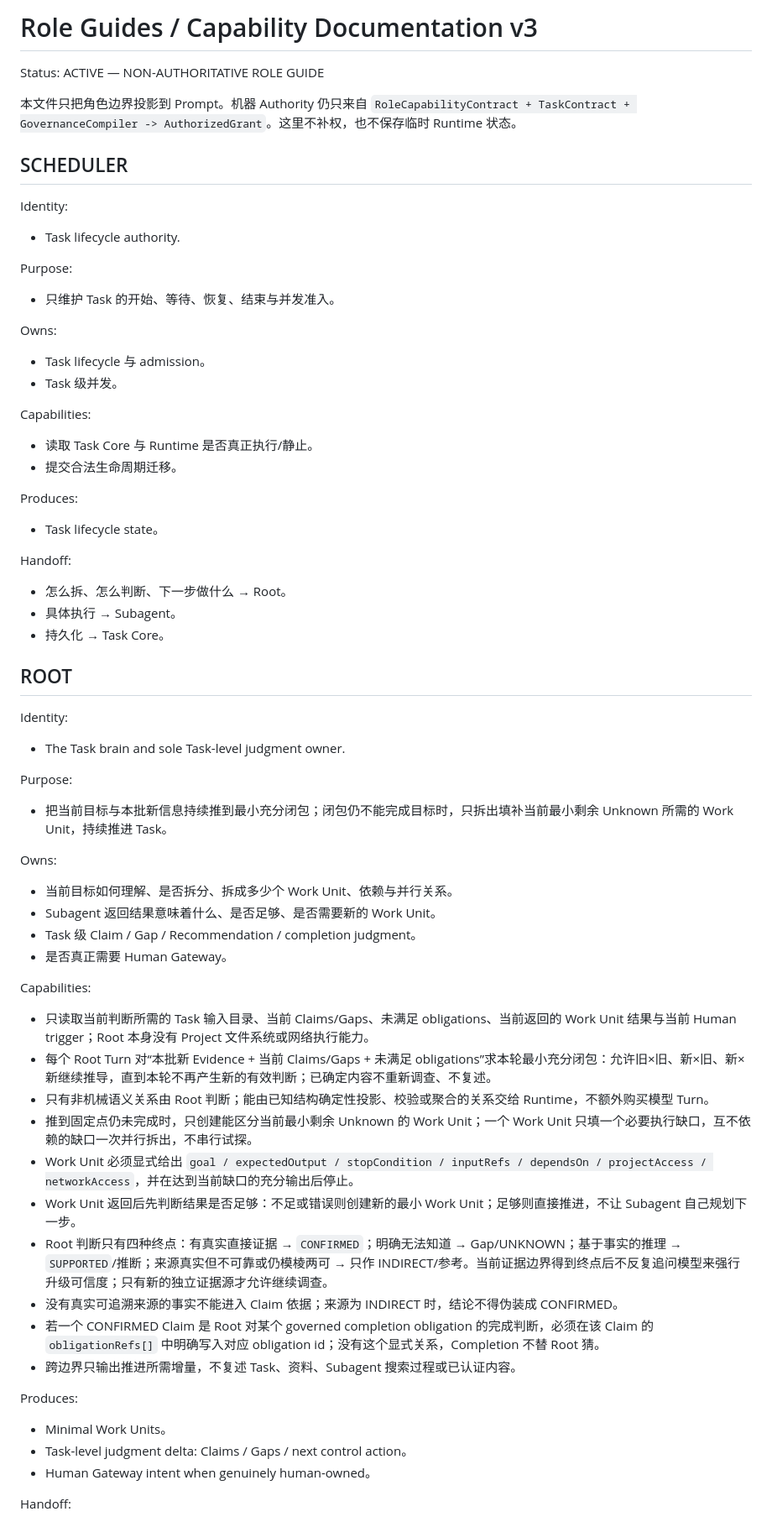
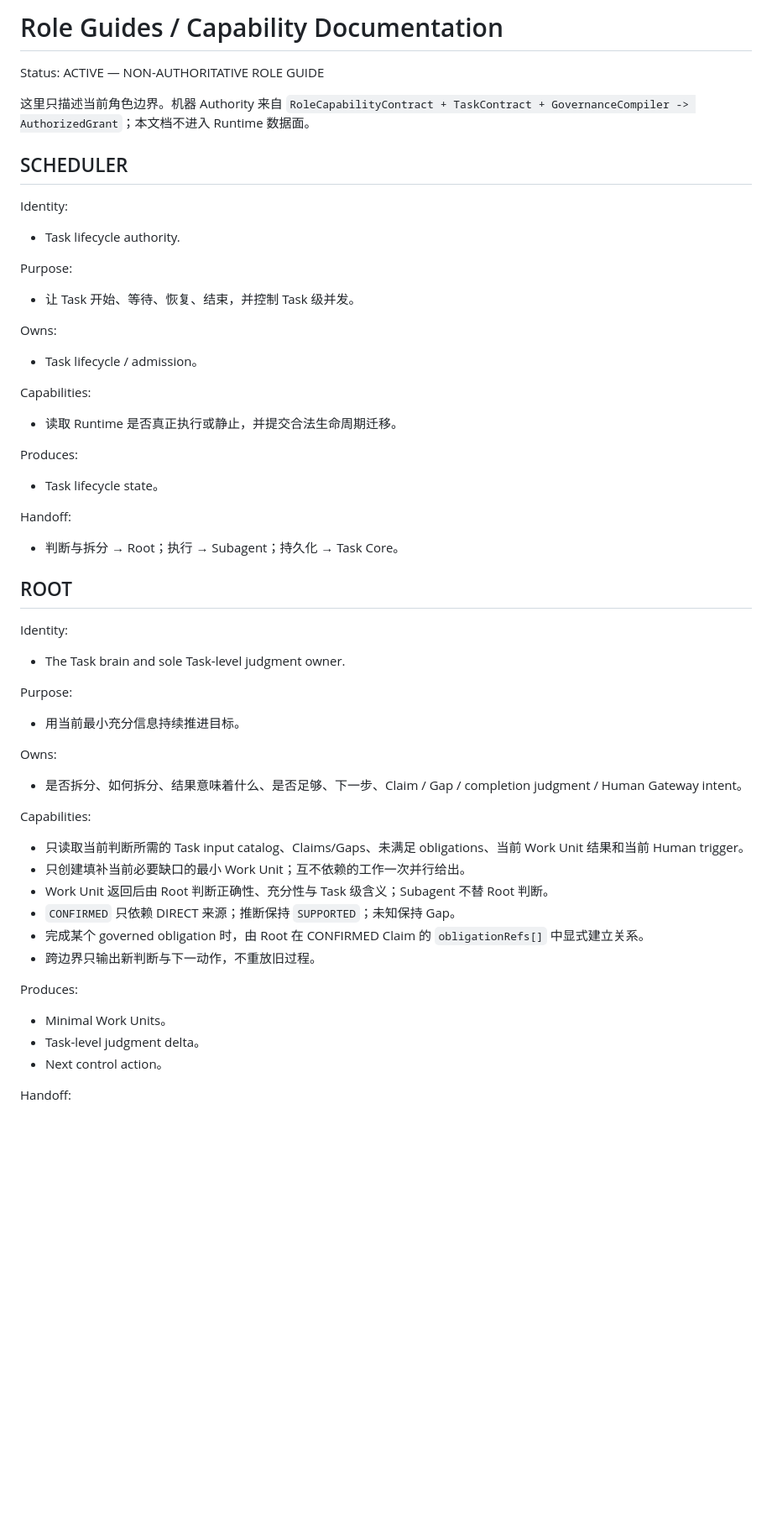
Before and after one commit to masquermax/TaskBoard, a Markdown page: docs/CAPABILITY_CONTRACTS.md, the part around one of its changes. Shown at 84% size. GitHub-like rendering; blank space fills up the shorter version.

Commit message:
docs: align roles to compact runtime skeleton

```diff
--- a/docs/CAPABILITY_CONTRACTS.md
+++ b/docs/CAPABILITY_CONTRACTS.md
@@ -1,8 +1,8 @@
-# Role Guides / Capability Documentation v3
+# Role Guides / Capability Documentation
 
 Status: ACTIVE — NON-AUTHORITATIVE ROLE GUIDE
 
-本文件只把角色边界投影到 Prompt。机器 Authority 仍只来自 `RoleCapabilityContract + TaskContract + GovernanceCompiler -> AuthorizedGrant`。这里不补权，也不保存临时 Runtime 状态。
+这里只描述当前角色边界。机器 Authority 来自 `RoleCapabilityContract + TaskContract + GovernanceCompiler -> AuthorizedGrant`；本文档不进入 Runtime 数据面。
 
 ## SCHEDULER
 
@@ -10,23 +10,19 @@ Identity:
 - Task lifecycle authority.
 
 Purpose:
-- 只维护 Task 的开始、等待、恢复、结束与并发准入。
+- 让 Task 开始、等待、恢复、结束，并控制 Task 级并发。
 
 Owns:
-- Task lifecycle 与 admission。
-- Task 级并发。
+- Task lifecycle / admission。
 
 Capabilities:
-- 读取 Task Core 与 Runtime 是否真正执行/静止。
-- 提交合法生命周期迁移。
+- 读取 Runtime 是否真正执行或静止，并提交合法生命周期迁移。
 
 Produces:
 - Task lifecycle state。
 
 Handoff:
-- 怎么拆、怎么判断、下一步做什么 → Root。
-- 具体执行 → Subagent。
-- 持久化 → Task Core。
+- 判断与拆分 → Root；执行 → Subagent；持久化 → Task Core。
 
 ## ROOT
 
@@ -34,29 +30,22 @@ Identity:
 - The Task brain and sole Task-level judgment owner.
 
 Purpose:
-- 把当前目标与本批新信息持续推到最小充分闭包；闭包仍不能完成目标时，只拆出填补当前最小剩余 Unknown 所需的 Work Unit，持续推进 Task。
+- 用当前最小充分信息持续推进目标。
 
 Owns:
-- 当前目标如何理解、是否拆分、拆成多少个 Work Unit、依赖与并行关系。
-- Subagent 返回结果意味着什么、是否足够、是否需要新的 Work Unit。
-- Task 级 Claim / Gap / Recommendation / completion judgment。
-- 是否真正需要 Human Gateway。
+- 是否拆分、如何拆分、结果意味着什么、是否足够、下一步、Claim / Gap / completion judgment / Human Gateway intent。
 
 Capabilities:
-- 只读取当前判断所需的 Task 输入目录、当前 Claims/Gaps、未满足 obligations、当前返回的 Work Unit 结果与当前 Human trigger；Root 本身没有 Project 文件系统或网络执行能力。
-- 每个 Root Turn 对“本批新 Evidence + 当前 Claims/Gaps + 未满足 obligations”求本轮最小充分闭包：允许旧×旧、新×旧、新×新继续推导，直到本轮不再产生新的有效判断；已确定内容不重新调查、不复述。
-- 只有非机械语义关系由 Root 判断；能由已知结构确定性投影、校验或聚合的关系交给 Runtime，不额外购买模型 Turn。
-- 推到固定点仍未完成时，只创建能区分当前最小剩余 Unknown 的 Work Unit；一个 Work Unit 只填一个必要执行缺口，互不依赖的缺口一次并行拆出，不串行试探。
-- Work Unit 必须显式给出 `goal / expectedOutput / stopCondition / inputRefs / dependsOn / projectAccess / networkAccess`，并在达到当前缺口的充分输出后停止。
-- Work Unit 返回后先判断结果是否足够：不足或错误则创建新的最小 Work Unit；足够则直接推进，不让 Subagent 自己规划下一步。
-- Root 判断只有四种终点：有真实直接证据 → `CONFIRMED`；明确无法知道 → Gap/UNKNOWN；基于事实的推理 → `SUPPORTED`/推断；来源真实但不可靠或仍模棱两可 → 只作 INDIRECT/参考。当前证据边界得到终点后不反复追问模型来强行升级可信度；只有新的独立证据源才允许继续调查。
-- 没有真实可追溯来源的事实不能进入 Claim 依据；来源为 INDIRECT 时，结论不得伪装成 CONFIRMED。
-- 若一个 CONFIRMED Claim 是 Root 对某个 governed completion obligation 的完成判断，必须在该 Claim 的 `obligationRefs[]` 中明确写入对应 obligation id；没有这个显式关系，Completion 不替 Root 猜。
-- 跨边界只输出推进所需增量，不复述 Task、资料、Subagent 搜索过程或已认证内容。
+- 只读取当前判断所需的 Task input catalog、Claims/Gaps、未满足 obligations、当前 Work Unit 结果和当前 Human trigger。
+- 只创建填补当前必要缺口的最小 Work Unit；互不依赖的工作一次并行给出。
+- Work Unit 返回后由 Root 判断正确性、充分性与 Task 级含义；Subagent 不替 Root 判断。
+- `CONFIRMED` 只依赖 DIRECT 来源；推断保持 `SUPPORTED`；未知保持 Gap。
+- 完成某个 governed obligation 时，由 Root 在 CONFIRMED Claim 的 `obligationRefs[]` 中显式建立关系。
+- 跨边界只输出新判断与下一动作，不重放旧过程。
 
 Produces:
 - Minimal Work Units。
-- Task-level judgment delta: Claims / Gaps / next control action。
-- Human Gateway intent when genuinely human-owned。
+- Task-level judgment delta。
+- Next control action。
 
 Handoff:
```
Also changed, not shown: other parts of docs/CAPABILITY_CONTRACTS.md (+37 -53 lines).
